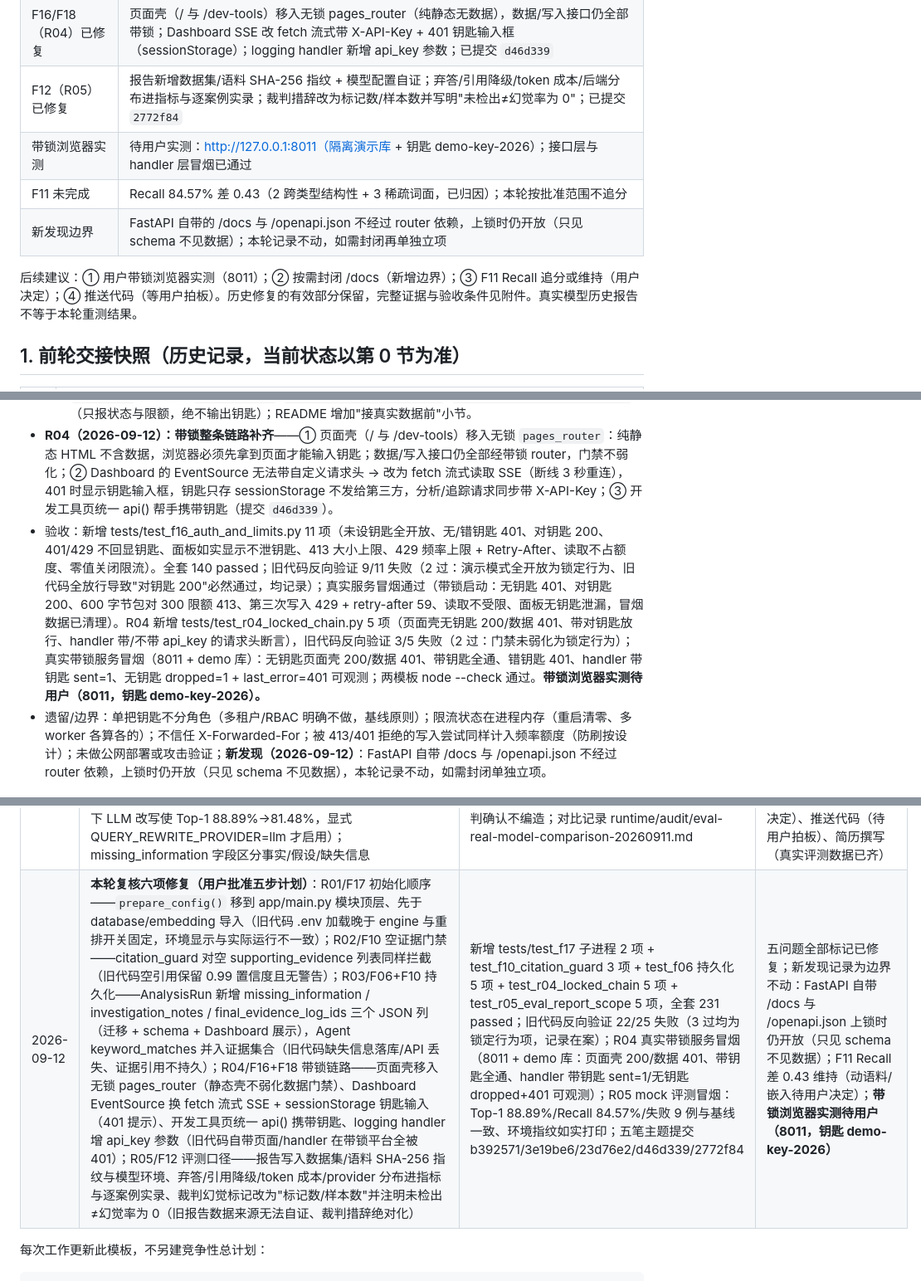
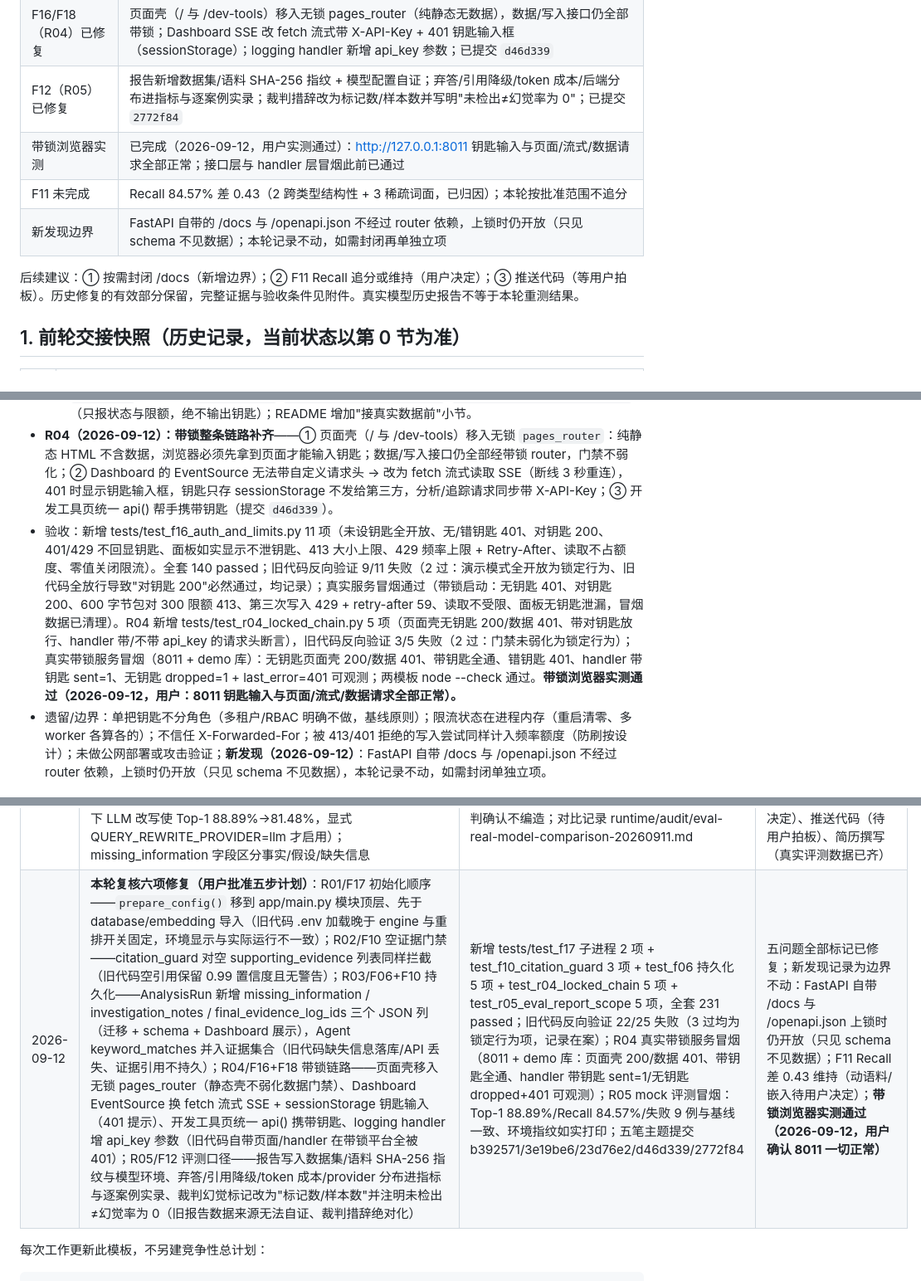
Before and after one commit to KingsleyLau888/ai-incident-analysis-platform, a Markdown page: docs/PROJECT_BASELINE.md, 3 parts joined by grey strips. Shown at 83% size. GitHub-like rendering.

Commit message:
基线更新：带锁浏览器实测通过（2026-09-12，用户确认 8011 一切正常）
- 第 0 节：带锁浏览器实测标记完成，后续建议移除该项
- 第 5 节 F16 与第 10 节交接记录同步更新

Co-Authored-By: Claude Code <noreply@anthropic.com>

```diff
--- a/docs/PROJECT_BASELINE.md
+++ b/docs/PROJECT_BASELINE.md
@@ -19,11 +19,11 @@
 | F06/F10（R03）已修复 | missing_information / investigation_notes / final_evidence_log_ids 三栏落库 + 旧库迁移 + API 输出 + Dashboard 展示；Agent 关键词命中日志进最终证据并带出身标注；已提交 `23d76e2` |
 | F16/F18（R04）已修复 | 页面壳（/ 与 /dev-tools）移入无锁 pages_router（纯静态无数据），数据/写入接口仍全部带锁；Dashboard SSE 改 fetch 流式带 X-API-Key + 401 钥匙输入框（sessionStorage）；logging handler 新增 api_key 参数；已提交 `d46d339` |
 | F12（R05）已修复 | 报告新增数据集/语料 SHA-256 指纹 + 模型配置自证；弃答/引用降级/token 成本/后端分布进指标与逐案例实录；裁判措辞改为标记数/样本数并写明"未检出≠幻觉率为 0"；已提交 `2772f84` |
-| 带锁浏览器实测 | 待用户实测：http://127.0.0.1:8011（隔离演示库 + 钥匙 demo-key-2026）；接口层与 handler 层冒烟已通过 |
+| 带锁浏览器实测 | 已完成（2026-09-12，用户实测通过）：http://127.0.0.1:8011 钥匙输入与页面/流式/数据请求全部正常；接口层与 handler 层冒烟此前已通过 |
 | F11 未完成 | Recall 84.57% 差 0.43（2 跨类型结构性 + 3 稀疏词面，已归因）；本轮按批准范围不追分 |
 | 新发现边界 | FastAPI 自带的 /docs 与 /openapi.json 不经过 router 依赖，上锁时仍开放（只见 schema 不见数据）；本轮记录不动，如需封闭再单独立项 |
 
-后续建议：① 用户带锁浏览器实测（8011）；② 按需封闭 /docs（新增边界）；③ F11 Recall 追分或维持（用户决定）；④ 推送代码（等用户拍板）。历史修复的有效部分保留，完整证据与验收条件见附件。真实模型历史报告不等于本轮重测结果。
+后续建议：① 按需封闭 /docs（新增边界）；② F11 Recall 追分或维持（用户决定）；③ 推送代码（等用户拍板）。历史修复的有效部分保留，完整证据与验收条件见附件。真实模型历史报告不等于本轮重测结果。
 
 ## 1. 前轮交接快照（历史记录，当前状态以第 0 节为准）
 
@@ -287,7 +287,7 @@ P0：本地正确性/结果完整性阻断，先修；P1：可信度或持续运
   - 请求保护中间件 `app/middleware.py`：`RequestSizeLimitMiddleware`（Content-Length 快速拒绝 + 按实际读取字节兜底，超限 413；默认 1MB，`MAX_REQUEST_BODY_BYTES` 可调，<=0 不限）与 `WriteRateLimitMiddleware`（每 IP 每分钟写入次数，滑动窗口 + 锁，超限 429 + Retry-After；默认 600，`WRITE_RATE_LIMIT_PER_MINUTE` 可调，<=0 不限；GET/HEAD/OPTIONS 不计），经 `apply_request_protection` 挂载；
   - `/features` 如实显示 `auth_enabled`/`request_size_limit_bytes`/`write_rate_limit_per_minute`（只报状态与限额，绝不输出钥匙）；README 增加"接真实数据前"小节。
 - **R04（2026-09-12）：带锁整条链路补齐**——① 页面壳（/ 与 /dev-tools）移入无锁 `pages_router`：纯静态 HTML 不含数据，浏览器必须先拿到页面才能输入钥匙；数据/写入接口仍全部经带锁 router，门禁不弱化；② Dashboard 的 EventSource 无法带自定义请求头 → 改为 fetch 流式读取 SSE（断线 3 秒重连），401 时显示钥匙输入框，钥匙只存 sessionStorage 不发给第三方，分析/追踪请求同步带 X-API-Key；③ 开发工具页统一 api() 帮手携带钥匙（提交 `d46d339`）。
-- 验收：新增 tests/test_f16_auth_and_limits.py 11 项（未设钥匙全开放、无/错钥匙 401、对钥匙 200、401/429 不回显钥匙、面板如实显示不泄钥匙、413 大小上限、429 频率上限 + Retry-After、读取不占额度、零值关闭限流）。全套 140 passed；旧代码反向验证 9/11 失败（2 过：演示模式全开放为锁定行为、旧代码全放行导致"对钥匙 200"必然通过，均记录）；真实服务冒烟通过（带锁启动：无钥匙 401、对钥匙 200、600 字节包对 300 限额 413、第三次写入 429 + retry-after 59、读取不受限、面板无钥匙泄漏，冒烟数据已清理）。R04 新增 tests/test_r04_locked_chain.py 5 项（页面壳无钥匙 200/数据 401、带对钥匙放行、handler 带/不带 api_key 的请求头断言），旧代码反向验证 3/5 失败（2 过：门禁未弱化为锁定行为）；真实带锁服务冒烟（8011 + demo 库）：无钥匙页面壳 200/数据 401、带钥匙全通、错钥匙 401、handler 带钥匙 sent=1、无钥匙 dropped=1 + last_error=401 可观测；两模板 node --check 通过。**带锁浏览器实测待用户（8011，钥匙 demo-key-2026）。**
+- 验收：新增 tests/test_f16_auth_and_limits.py 11 项（未设钥匙全开放、无/错钥匙 401、对钥匙 200、401/429 不回显钥匙、面板如实显示不泄钥匙、413 大小上限、429 频率上限 + Retry-After、读取不占额度、零值关闭限流）。全套 140 passed；旧代码反向验证 9/11 失败（2 过：演示模式全开放为锁定行为、旧代码全放行导致"对钥匙 200"必然通过，均记录）；真实服务冒烟通过（带锁启动：无钥匙 401、对钥匙 200、600 字节包对 300 限额 413、第三次写入 429 + retry-after 59、读取不受限、面板无钥匙泄漏，冒烟数据已清理）。R04 新增 tests/test_r04_locked_chain.py 5 项（页面壳无钥匙 200/数据 401、带对钥匙放行、handler 带/不带 api_key 的请求头断言），旧代码反向验证 3/5 失败（2 过：门禁未弱化为锁定行为）；真实带锁服务冒烟（8011 + demo 库）：无钥匙页面壳 200/数据 401、带钥匙全通、错钥匙 401、handler 带钥匙 sent=1、无钥匙 dropped=1 + last_error=401 可观测；两模板 node --check 通过。**带锁浏览器实测通过（2026-09-12，用户：8011 钥匙输入与页面/流式/数据请求全部正常）。**
 - 遗留/边界：单把钥匙不分角色（多租户/RBAC 明确不做，基线原则）；限流状态在进程内存（重启清零、多 worker 各算各的）；不信任 X-Forwarded-For；被 413/401 拒绝的写入尝试同样计入频率额度（防刷按设计）；未做公网部署或攻击验证；**新发现（2026-09-12）**：FastAPI 自带 /docs 与 /openapi.json 不经过 router 依赖，上锁时仍开放（只见 schema 不见数据），本轮记录不动，如需封闭单独立项。
 
 ### F17 · 配置、依赖与文档状态分散 — **已修复（2026-09-10 配置治理，2026-09-12 R01 初始化顺序收尾）**
@@ -451,7 +451,7 @@ $env:INCIDENT_API_URL = 'http://127.0.0.1:8010'
 | 2026-09-11 | F09 + F08（用户授权全自主推进）：F09 降级元数据与 Trace 实录（DiagnosisResult 五字段结构化执行元数据、降级客户端记录请求后端/异常摘要/耗时、OpenAI 回传 model/usage、计时 sink 入口清空 + 检索器实例级隔离、pipeline_meta 实录改写 provider/变体/实际查询、Trace 四步骤按实际执行，"(original)" 占位符消除）；F08 索引新鲜度（语料签名 SHA-256 写入集合元数据、数量+签名全一致才复用、先嵌入再 delete+add 替换、嵌入失败旧索引原样可用、空语料清空、freshness_status() 只读体检、build_vector_index.py --check 陈旧退出码 1） | 新增 tests/test_f09_trace_and_fallback.py 10 项 + tests/test_f08_index_freshness.py 8 项；全套 193 passed；旧代码反向验证 17/18 失败（1 过：数量变化重建为旧行为锁定项）；真实服务冒烟（F09：不可达后端 Trace 显示 provider=mock_fallback、requested=openai_compatible、model=smoke-model、duration=1309ms、fallback_reason=HTTPStatusError…502；F08：真实 ChromaDB 旧索引 stale(not_signed) exit 1 → --force 重建 244 chunks/34 incidents → fresh exit 0；冒烟数据已清理） | F08/F09 标记已修复；**P1 可自主完成项全部收工**；剩余 P1：F10 端到端证据契约 + F12 指标缺口（需真实 API 评测）、F11 Recall 84.57% 差 0.43（剩余 5 例已归因，hard 过滤为消融裁决保留）、F13/F14 浏览器实测（需用户配合） |
 | 2026-09-11 | F13/F14 浏览器实测收尾（用户配合，隔离临时库 + 端口 8000）：Dashboard 快速切换两个事故诊断不串、SSE 实时更新（3 事故 3 分析全部自动呈现）、统计卡数字与库一致；实测发现两处 UX 问题并修复——① 开发工具页创建服务后下拉框不自动选中新服务、发送日志不提示发到哪（用户日志曾误发到 checkout-api，被 F03 去重合并，暴露于实测）；② Dashboard 服务行不可点、无事故时右栏残留旧诊断——补服务筛选（点击服务只看该服务事故/任务/日志，再点取消；筛选标签与空态提示，右栏同步清空） | 两模板 node --check 通过；全套 193 passed（后端无影响）；用户浏览器复测通过：切换/筛选/取消/空态/开发工具页自动选中与发送提示全部正常，第三事故（inventory-api）经新流程成功自动立案并完成分析（冒烟数据已清理） | F13/F14 标记浏览器实测完成；**P1 可自主完成项 + 浏览器实测全部收工**；剩余 P1 均依赖外部条件：F10/F12 真实 API 评测、F11 Recall 差 0.43 |
 | 2026-09-11 | F10 + F12 真模型评测与防胡说（用户确认计划，DeepSeek 真模型 + 真裁判）：裁判开卷资料（judge 全链路传检索手册/相似事故，合法检索引用不再被误判）；证据稳定编号 [E#]/[N#]/[R#]/[S#] + 引用护栏 citation_guard（伪引用/无引用条目标注 [UNVERIFIED] + 所在假设置信度封顶 0.35 + 警告进 DiagnosisResult 与 Trace）；零证据弃答（材料全空不调 API，provider=insufficient_evidence）；查询改写默认模板（真模型下 LLM 改写使 Top-1 88.89%→81.48%，显式 QUERY_REWRITE_PROVIDER=llm 才启用）；missing_information 字段区分事实/假设/缺失信息 | 新增 tests/test_f10_citation_guard.py 19 项；全套 212 passed；旧代码反向验证 12 项失败；真模型 27 案例复测：幻觉率 92.59%→0.00%、证据引用 55.19%→87.59%、Top-1 81.48%→88.89%、失败 11→9、平均耗时 6895ms→4678ms、零证据案例 20ms 弃答且裁判确认不编造；对比记录 runtime/audit/eval-real-model-comparison-20260911.md | F10/F12 标记已修复；**P0/P1 全部收工（代码 + 浏览器实测 + 真模型评测）**；剩余非代码项：F11 Recall 84.57% 差 0.43（改进需动语料/嵌入，待用户决定）、推送代码（待用户拍板）、简历撰写（真实评测数据已齐） |
-| 2026-09-12 | **本轮复核六项修复（用户批准五步计划）**：R01/F17 初始化顺序——`prepare_config()` 移到 app/main.py 模块顶层、先于 database/embedding 导入（旧代码 .env 加载晚于 engine 与重排开关固定，环境显示与实际运行不一致）；R02/F10 空证据门禁——citation_guard 对空 supporting_evidence 列表同样拦截（旧代码空引用保留 0.99 置信度且无警告）；R03/F06+F10 持久化——AnalysisRun 新增 missing_information / investigation_notes / final_evidence_log_ids 三个 JSON 列（迁移 + schema + Dashboard 展示），Agent keyword_matches 并入证据集合（旧代码缺失信息落库/API 丢失、证据引用不持久）；R04/F16+F18 带锁链路——页面壳移入无锁 pages_router（静态壳不弱化数据门禁）、Dashboard EventSource 换 fetch 流式 SSE + sessionStorage 钥匙输入（401 提示）、开发工具页统一 api() 携带钥匙、logging handler 增 api_key 参数（旧代码自带页面/handler 在带锁平台全被 401）；R05/F12 评测口径——报告写入数据集/语料 SHA-256 指纹与模型环境、弃答/引用降级/token 成本/provider 分布进指标与逐案例实录、裁判幻觉标记改为"标记数/样本数"并注明未检出≠幻觉率为 0（旧报告数据来源无法自证、裁判措辞绝对化） | 新增 tests/test_f17 子进程 2 项 + test_f10_citation_guard 3 项 + test_f06 持久化 5 项 + test_r04_locked_chain 5 项 + test_r05_eval_report_scope 5 项，全套 231 passed；旧代码反向验证 22/25 失败（3 过均为锁定行为项，记录在案）；R04 真实带锁服务冒烟（8011 + demo 库：页面壳 200/数据 401、带钥匙全通、handler 带钥匙 sent=1/无钥匙 dropped+401 可观测）；R05 mock 评测冒烟：Top-1 88.89%/Recall 84.57%/失败 9 例与基线一致、环境指纹如实打印；五笔主题提交 b392571/3e19be6/23d76e2/d46d339/2772f84 | 五问题全部标记已修复；新发现记录为边界不动：FastAPI 自带 /docs 与 /openapi.json 上锁时仍开放（只见 schema 不见数据）；F11 Recall 差 0.43 维持（动语料/嵌入待用户决定）；**带锁浏览器实测待用户（8011，钥匙 demo-key-2026）** |
+| 2026-09-12 | **本轮复核六项修复（用户批准五步计划）**：R01/F17 初始化顺序——`prepare_config()` 移到 app/main.py 模块顶层、先于 database/embedding 导入（旧代码 .env 加载晚于 engine 与重排开关固定，环境显示与实际运行不一致）；R02/F10 空证据门禁——citation_guard 对空 supporting_evidence 列表同样拦截（旧代码空引用保留 0.99 置信度且无警告）；R03/F06+F10 持久化——AnalysisRun 新增 missing_information / investigation_notes / final_evidence_log_ids 三个 JSON 列（迁移 + schema + Dashboard 展示），Agent keyword_matches 并入证据集合（旧代码缺失信息落库/API 丢失、证据引用不持久）；R04/F16+F18 带锁链路——页面壳移入无锁 pages_router（静态壳不弱化数据门禁）、Dashboard EventSource 换 fetch 流式 SSE + sessionStorage 钥匙输入（401 提示）、开发工具页统一 api() 携带钥匙、logging handler 增 api_key 参数（旧代码自带页面/handler 在带锁平台全被 401）；R05/F12 评测口径——报告写入数据集/语料 SHA-256 指纹与模型环境、弃答/引用降级/token 成本/provider 分布进指标与逐案例实录、裁判幻觉标记改为"标记数/样本数"并注明未检出≠幻觉率为 0（旧报告数据来源无法自证、裁判措辞绝对化） | 新增 tests/test_f17 子进程 2 项 + test_f10_citation_guard 3 项 + test_f06 持久化 5 项 + test_r04_locked_chain 5 项 + test_r05_eval_report_scope 5 项，全套 231 passed；旧代码反向验证 22/25 失败（3 过均为锁定行为项，记录在案）；R04 真实带锁服务冒烟（8011 + demo 库：页面壳 200/数据 401、带钥匙全通、handler 带钥匙 sent=1/无钥匙 dropped+401 可观测）；R05 mock 评测冒烟：Top-1 88.89%/Recall 84.57%/失败 9 例与基线一致、环境指纹如实打印；五笔主题提交 b392571/3e19be6/23d76e2/d46d339/2772f84 | 五问题全部标记已修复；新发现记录为边界不动：FastAPI 自带 /docs 与 /openapi.json 上锁时仍开放（只见 schema 不见数据）；F11 Recall 差 0.43 维持（动语料/嵌入待用户决定）；**带锁浏览器实测通过（2026-09-12，用户确认 8011 一切正常）** |
 
 每次工作更新此模板，不另建竞争性总计划：
 
```
